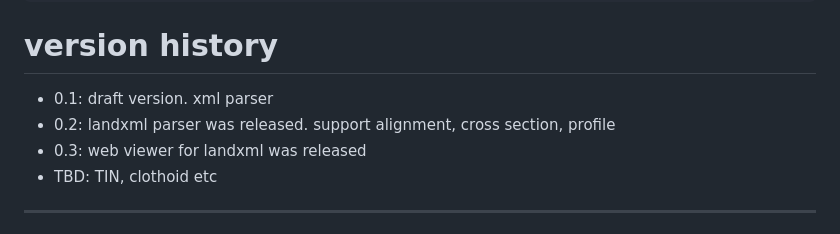
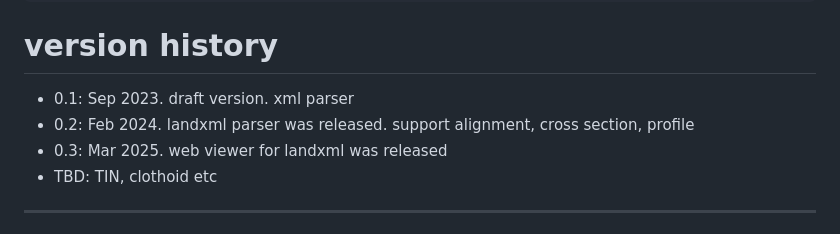
Before and after one commit to mac999/landxml_parser, a Markdown page: README.md, the part around the change. GitHub-like rendering.

````diff
--- a/README.md
+++ b/README.md
@@ -50,9 +50,9 @@ python manage.py runserver
 ```
 
 # version history
-- 0.1: draft version. xml parser
-- 0.2: landxml parser was released. support alignment, cross section, profile
-- 0.3: web viewer for landxml was released
+- 0.1: Sep 2023. draft version. xml parser
+- 0.2: Feb 2024. landxml parser was released. support alignment, cross section, profile
+- 0.3: Mar 2025. web viewer for landxml was released
 - TBD: TIN, clothoid etc
 
 ---
````
